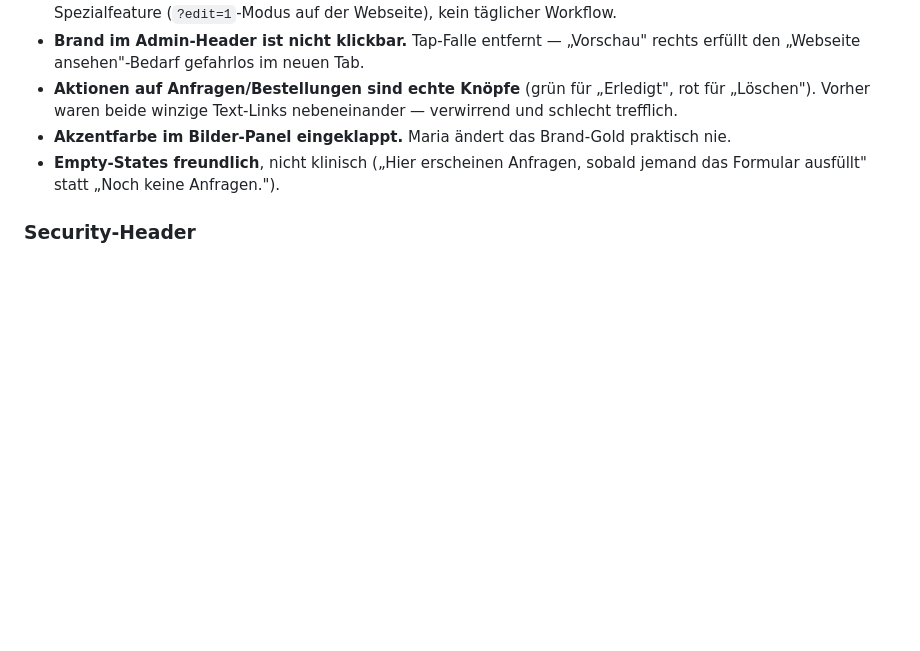
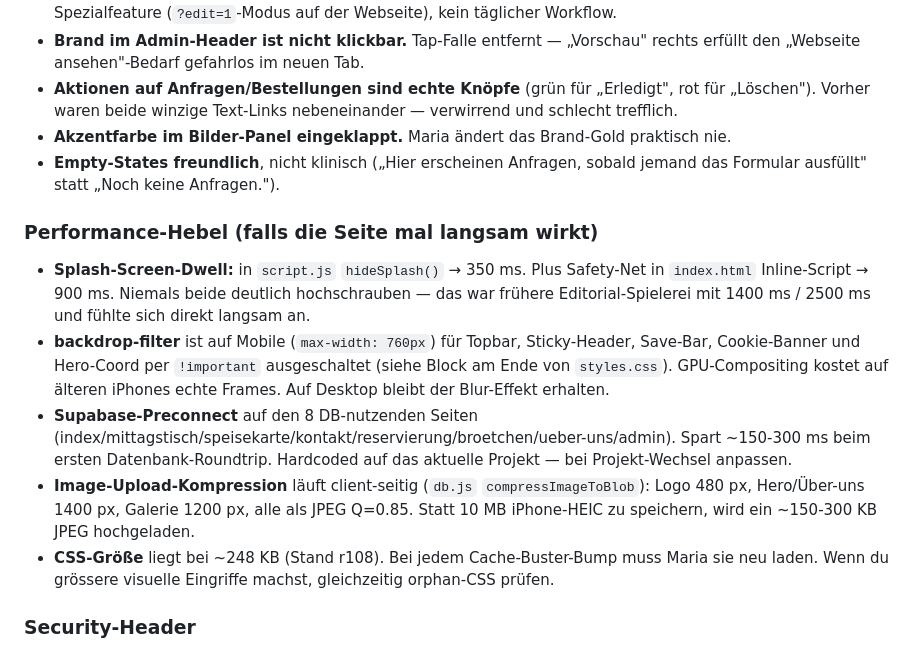
Before and after one commit to nnauroz-prog/AlsterCafe, a Markdown page: UEBERGABE.md, the part around the change. GitHub-like rendering; blank space fills up the shorter version.

Commit message:
UEBERGABE.md: Performance-Sektion dokumentiert
Damit niemand spaeter aus Versehen den Splash-Dwell wieder
auf 1400ms hochschraubt oder das backdrop-filter-Override
fuer Mobile entfernt. 5 explizite Hebel mit Maximum-Werten
und Begruendung.

Co-Authored-By: Claude Fable 5 <noreply@anthropic.com>
Claude-Session: https://claude.ai/code/session_01MA3w2Ztic3FARzjQQMVUyg

```diff
--- a/UEBERGABE.md
+++ b/UEBERGABE.md
@@ -191,6 +191,13 @@ Maria hat gemeldet, dass die Formation des Admin-Bereichs „blöd" wirkte. Folg
 - **Akzentfarbe im Bilder-Panel eingeklappt.** Maria ändert das Brand-Gold praktisch nie.
 - **Empty-States freundlich**, nicht klinisch („Hier erscheinen Anfragen, sobald jemand das Formular ausfüllt" statt „Noch keine Anfragen.").
 
+### Performance-Hebel (falls die Seite mal langsam wirkt)
+- **Splash-Screen-Dwell:** in `script.js` `hideSplash()` → 350 ms. Plus Safety-Net in `index.html` Inline-Script → 900 ms. Niemals beide deutlich hochschrauben — das war frühere Editorial-Spielerei mit 1400 ms / 2500 ms und fühlte sich direkt langsam an.
+- **backdrop-filter** ist auf Mobile (`max-width: 760px`) für Topbar, Sticky-Header, Save-Bar, Cookie-Banner und Hero-Coord per `!important` ausgeschaltet (siehe Block am Ende von `styles.css`). GPU-Compositing kostet auf älteren iPhones echte Frames. Auf Desktop bleibt der Blur-Effekt erhalten.
+- **Supabase-Preconnect** auf den 8 DB-nutzenden Seiten (index/mittagstisch/speisekarte/kontakt/reservierung/broetchen/ueber-uns/admin). Spart ~150-300 ms beim ersten Datenbank-Roundtrip. Hardcoded auf das aktuelle Projekt — bei Projekt-Wechsel anpassen.
+- **Image-Upload-Kompression** läuft client-seitig (`db.js` `compressImageToBlob`): Logo 480 px, Hero/Über-uns 1400 px, Galerie 1200 px, alle als JPEG Q=0.85. Statt 10 MB iPhone-HEIC zu speichern, wird ein ~150-300 KB JPEG hochgeladen.
+- **CSS-Größe** liegt bei ~248 KB (Stand r108). Bei jedem Cache-Buster-Bump muss Maria sie neu laden. Wenn du grössere visuelle Eingriffe machst, gleichzeitig orphan-CSS prüfen.
+
 ### Security-Header
 - `Referrer-Policy: strict-origin-when-cross-origin` ist als `<meta name="referrer">` auf allen 11 Seiten gesetzt — wirkt unabhängig vom Host. Sorgt dafür, dass Maria's Kunden beim Anklicken externer Links (Tripadvisor, Google Maps, Croquenoah-Webshop) nicht den vollen Referrer leaken.
 - `_headers` und `netlify.toml` definieren zusätzlich HSTS, X-Frame-Options, CSP und Permissions-Policy. **Diese werden auf GitHub Pages NICHT angewendet** (nur auf Netlify). Falls die Seite irgendwann auf Netlify wechselt, sind sie automatisch aktiv. Auf GitHub Pages bleibt der Header-Schutz reduziert auf das, was per Meta möglich ist.
```
